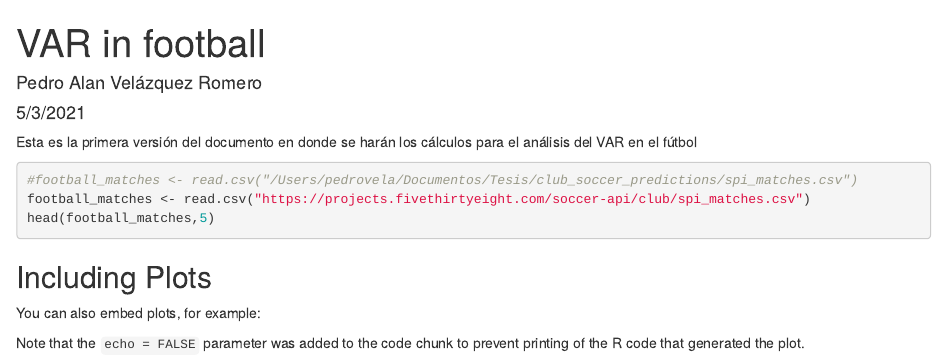
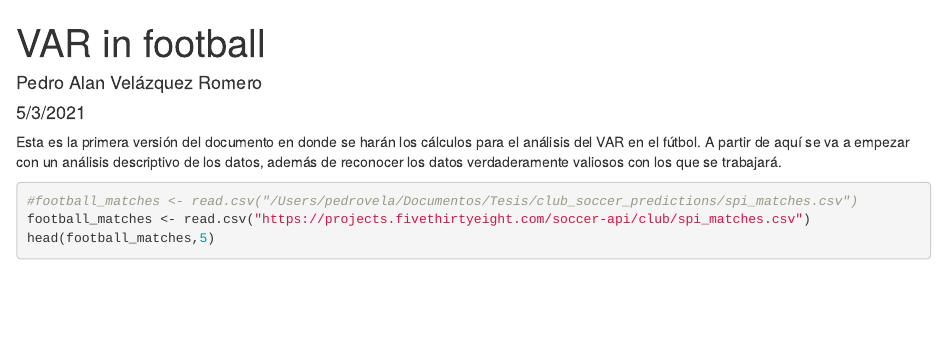
Before and after one commit to pedro-vr/VAR_soccer, an R Markdown document (VAR_in_football.Rmd): the page in a window 1100 px wide, from its top. Rendered offline with R 4.5, knitr and Pandoc, with nearby package versions; the code chunks are not run, so their results and figures are left out.

Commit message:
Adding the first brief description

````diff
--- a/VAR_in_football.Rmd
+++ b/VAR_in_football.Rmd
@@ -9,7 +9,7 @@ output: html_document
 knitr::opts_chunk$set(echo = TRUE)
 ```
 
-Esta es la primera versión del documento en donde se harán los cálculos para el análisis del VAR en el fútbol
+Esta es la primera versión del documento en donde se harán los cálculos para el análisis del VAR en el fútbol. A partir de aquí se va a empezar con un análisis descriptivo de los datos, además de reconocer los datos verdaderamente valiosos con los que se trabajará.
 
 
 ```{r cars}
@@ -17,13 +17,3 @@ Esta es la primera versión del documento en donde se harán los cálculos para
 football_matches <- read.csv("https://projects.fivethirtyeight.com/soccer-api/club/spi_matches.csv")
 head(football_matches,5)
 ```
-
-## Including Plots
-
-You can also embed plots, for example:
-
-```{r pressure, echo=FALSE}
-plot(pressure)
-```
-
-Note that the `echo = FALSE` parameter was added to the code chunk to prevent printing of the R code that generated the plot.
````
